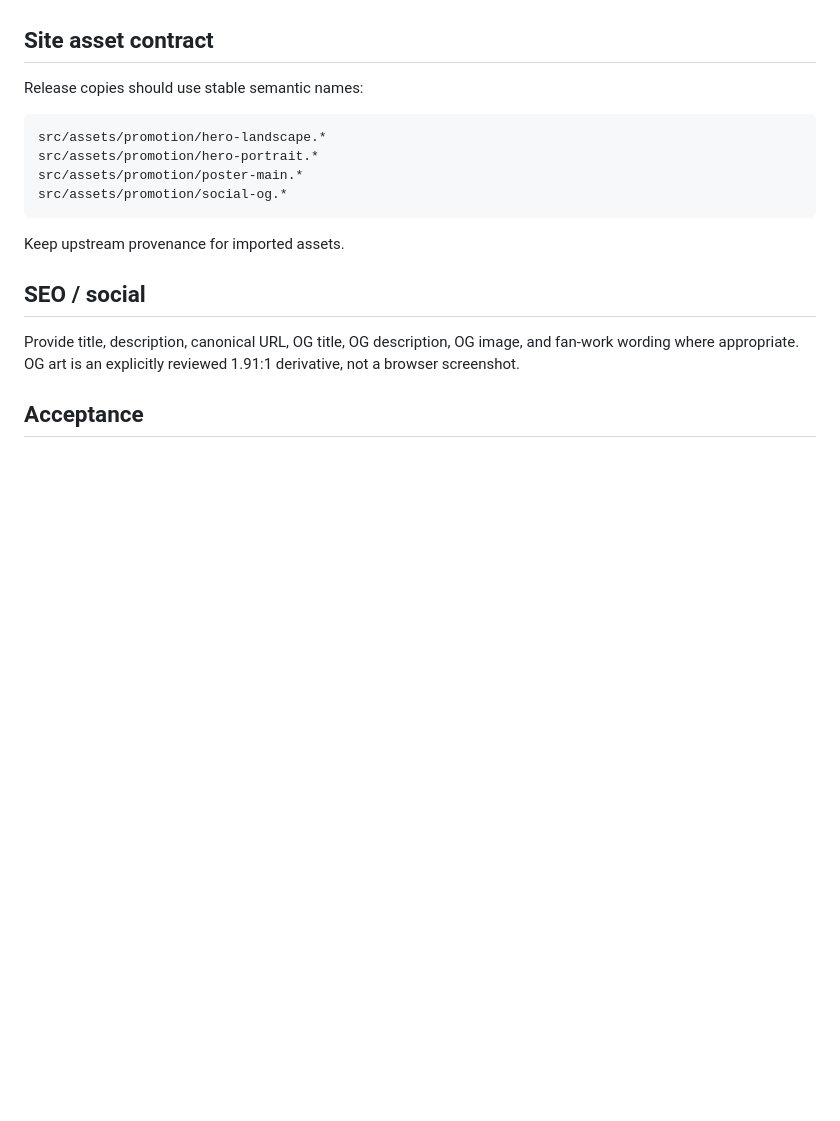
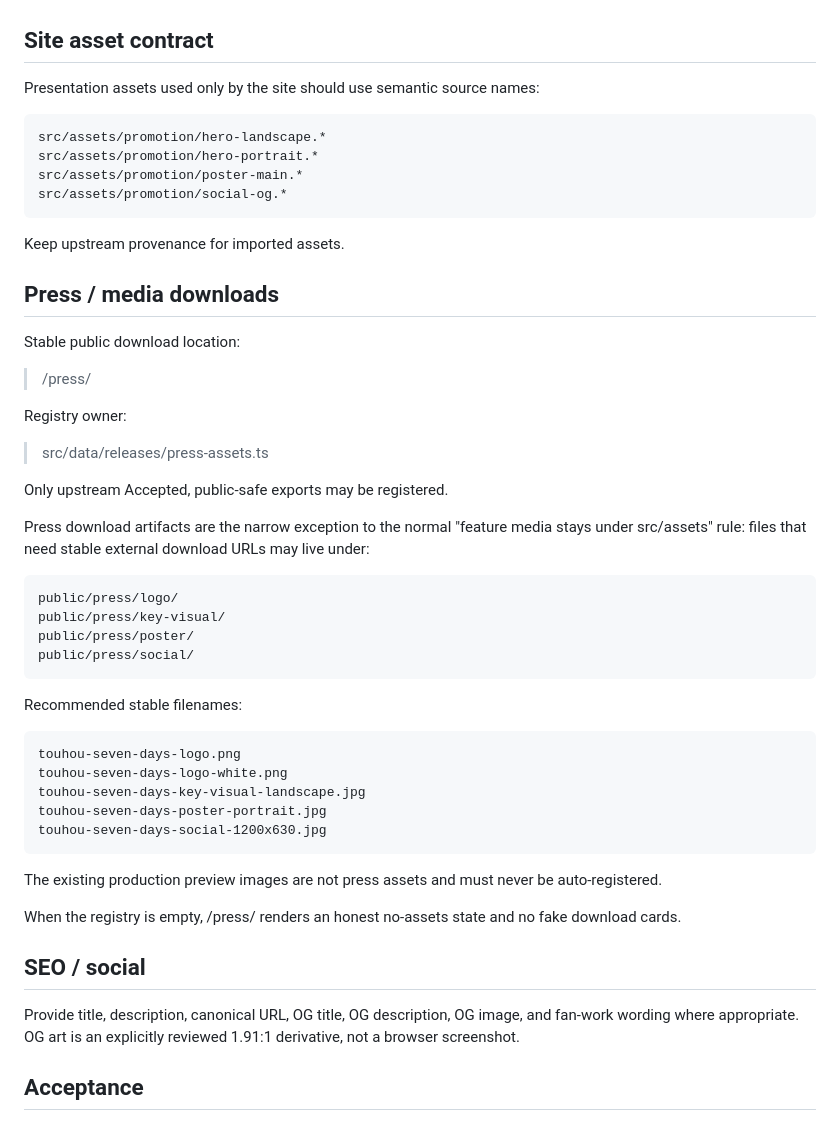
Before and after one commit to odango-chan/t7d-site, a Markdown page: docs/architecture/home-promotion.md, the part around the change. Rendered like a GitHub page; blank space fills up the shorter version.

Commit message:
docs: define press asset publication contract

```diff
--- a/docs/architecture/home-promotion.md
+++ b/docs/architecture/home-promotion.md
@@ -53,7 +53,7 @@ Preferred rhythm: large image → quiet prose → seven-day rhythm → gameplay
 Desktop may use a wide hero and broader Seven Days rhythm. Mobile uses portrait hero art, keeps titles off complex faces, converts Seven Days to a vertical flow, and keeps core content usable without animation.
 
 ## Site asset contract
-Release copies should use stable semantic names:
+Presentation assets used only by the site should use semantic source names:
 
     src/assets/promotion/hero-landscape.*
     src/assets/promotion/hero-portrait.*
@@ -62,6 +62,37 @@ Release copies should use stable semantic names:
 
 Keep upstream provenance for imported assets.
 
+## Press / media downloads
+
+Stable public download location:
+
+> /press/
+
+Registry owner:
+
+> src/data/releases/press-assets.ts
+
+Only upstream Accepted, public-safe exports may be registered.
+
+Press download artifacts are the narrow exception to the normal "feature media stays under src/assets" rule: files that need stable external download URLs may live under:
+
+    public/press/logo/
+    public/press/key-visual/
+    public/press/poster/
+    public/press/social/
+
+Recommended stable filenames:
+
+    touhou-seven-days-logo.png
+    touhou-seven-days-logo-white.png
+    touhou-seven-days-key-visual-landscape.jpg
+    touhou-seven-days-poster-portrait.jpg
+    touhou-seven-days-social-1200x630.jpg
+
+The existing production preview images are not press assets and must never be auto-registered.
+
+When the registry is empty, /press/ renders an honest no-assets state and no fake download cards.
+
 ## SEO / social
 Provide title, description, canonical URL, OG title, OG description, OG image, and fan-work wording where appropriate. OG art is an explicitly reviewed 1.91:1 derivative, not a browser screenshot.
 
```
